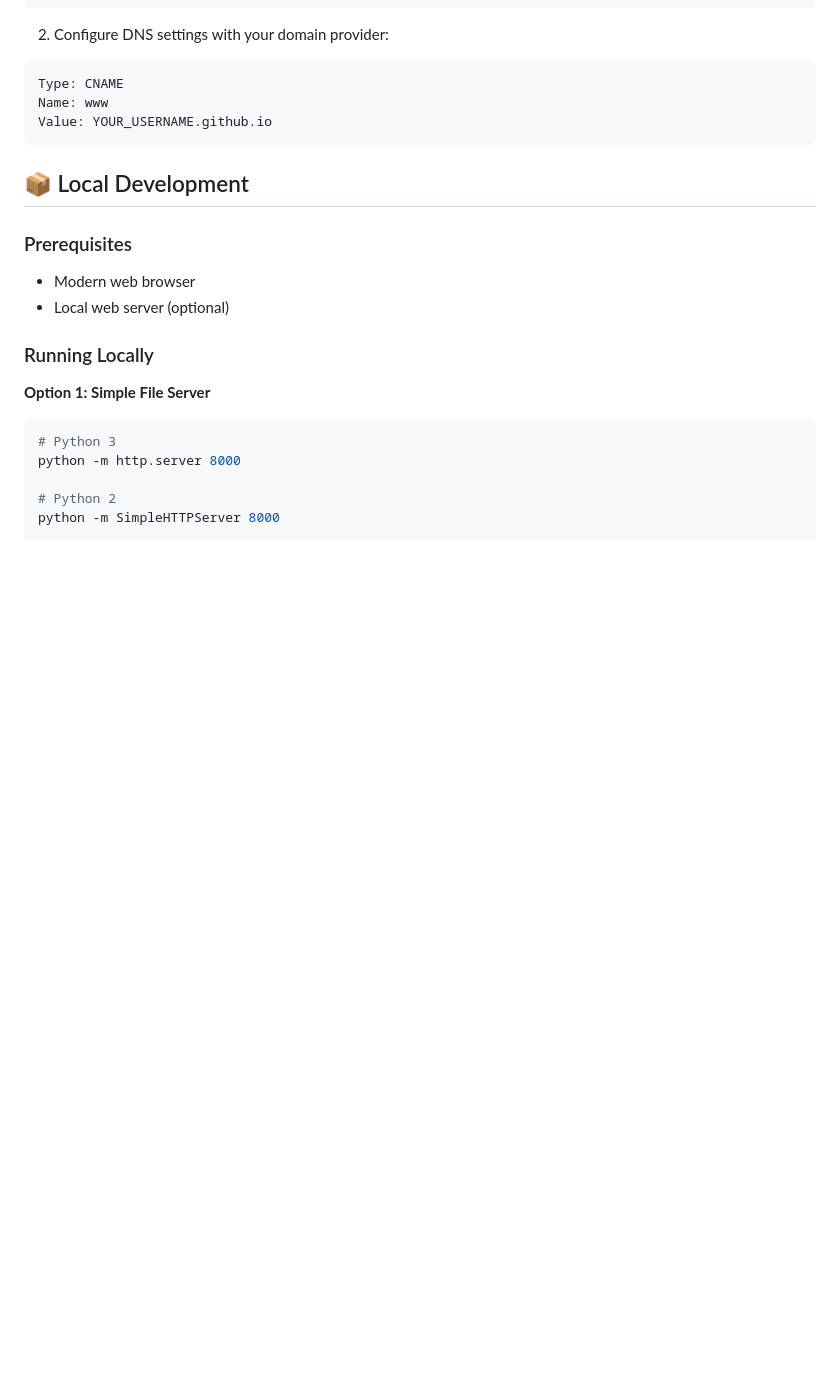
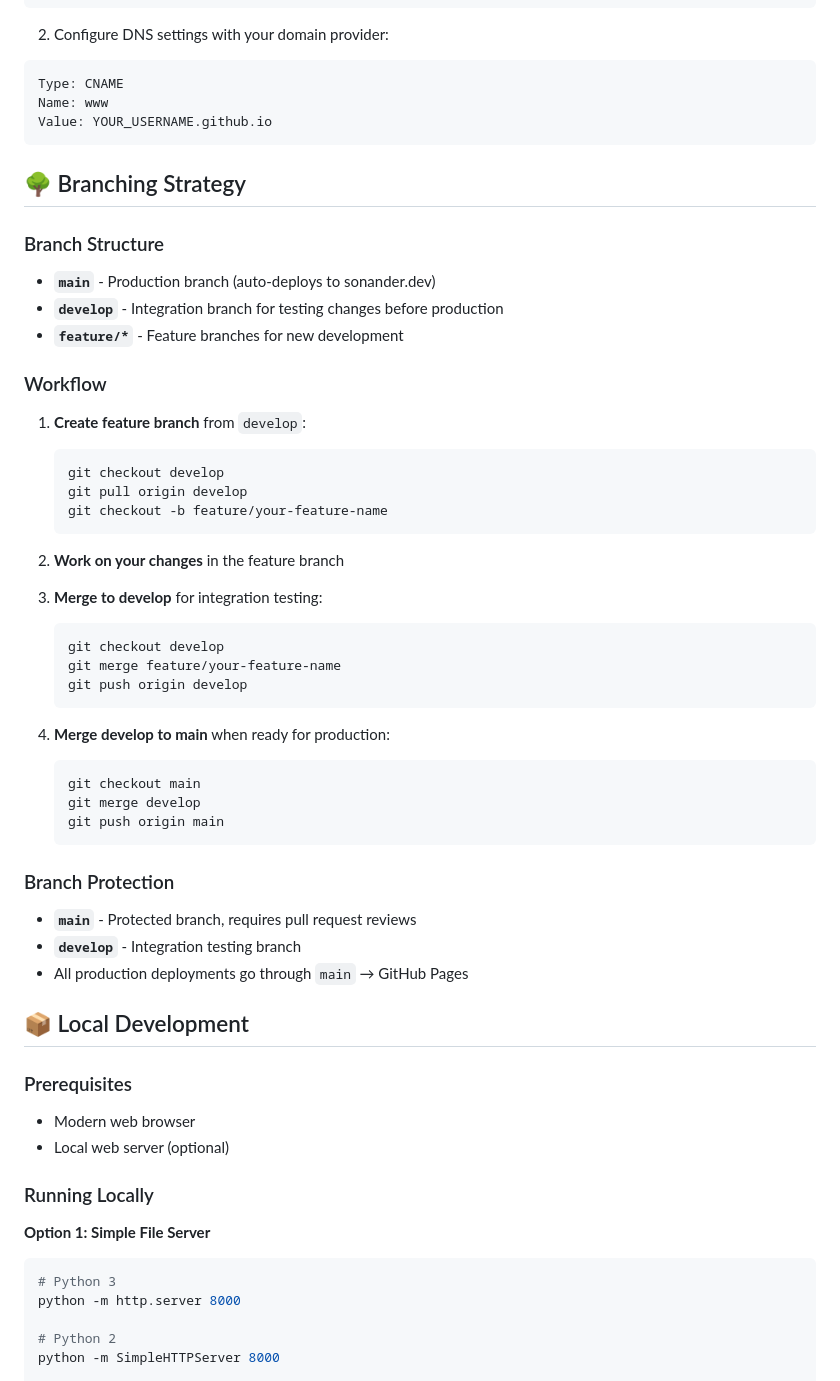
Before and after one commit to son1112/career-portfolio-site, a Markdown page: README.md, the part around the change. Drawn GitHub-style; blank space fills up the shorter version.

Commit message:
Set up branching strategy with develop branch
- Create develop branch for integration testing
- Document branching workflow in README.md
- Establish main -> develop -> feature branch flow
- Prepare for branch protection rules
- Support production deployment through main branch

🤖 Generated with [Claude Code](https://claude.ai/code)

Co-Authored-By: Claude <noreply@anthropic.com>

````diff
--- a/README.md
+++ b/README.md
@@ -104,6 +104,42 @@ Type: CNAME
 Name: www
 Value: YOUR_USERNAME.github.io
 ```
+
+## 🌳 Branching Strategy
+
+### Branch Structure
+- **`main`** - Production branch (auto-deploys to sonander.dev)
+- **`develop`** - Integration branch for testing changes before production
+- **`feature/*`** - Feature branches for new development
+
+### Workflow
+1. **Create feature branch** from `develop`:
+   ```bash
+   git checkout develop
+   git pull origin develop
+   git checkout -b feature/your-feature-name
+   ```
+
+2. **Work on your changes** in the feature branch
+
+3. **Merge to develop** for integration testing:
+   ```bash
+   git checkout develop
+   git merge feature/your-feature-name
+   git push origin develop
+   ```
+
+4. **Merge develop to main** when ready for production:
+   ```bash
+   git checkout main
+   git merge develop
+   git push origin main
+   ```
+
+### Branch Protection
+- **`main`** - Protected branch, requires pull request reviews
+- **`develop`** - Integration testing branch
+- All production deployments go through `main` → GitHub Pages
 
 ## 📦 Local Development
 
````
